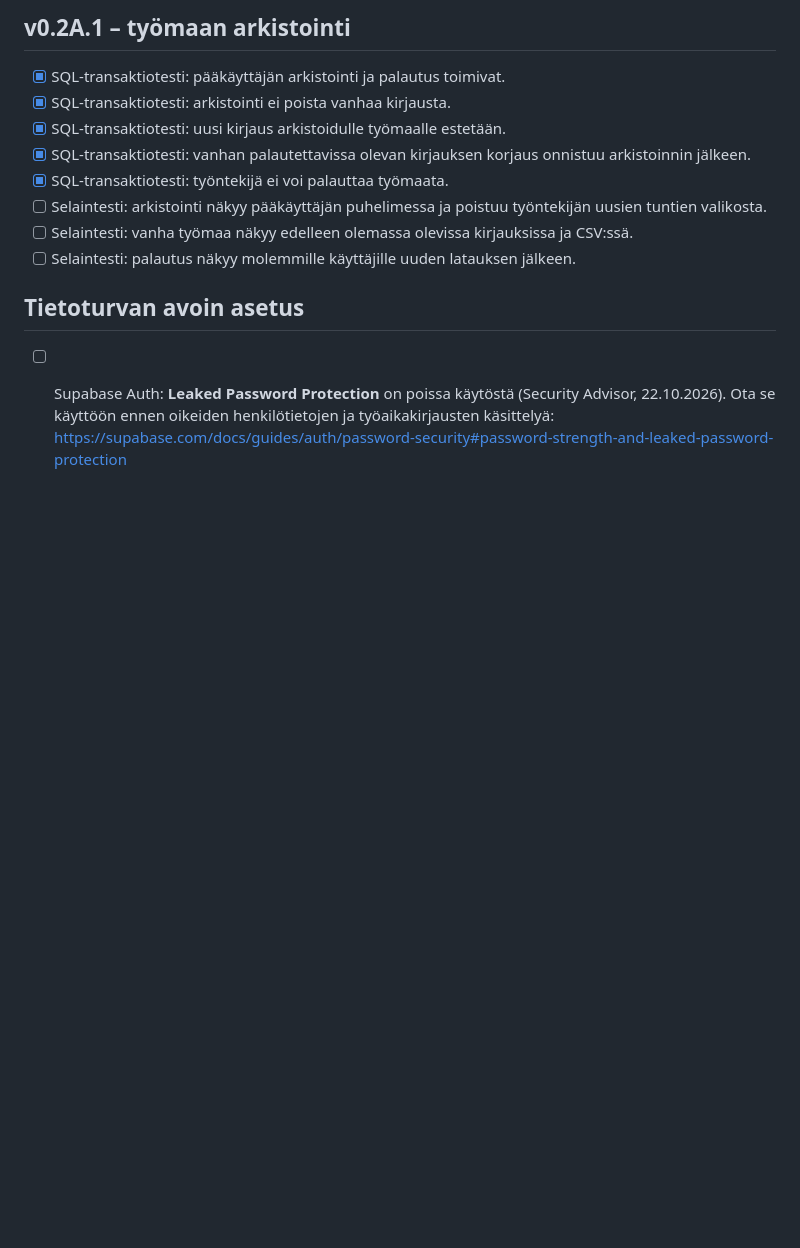
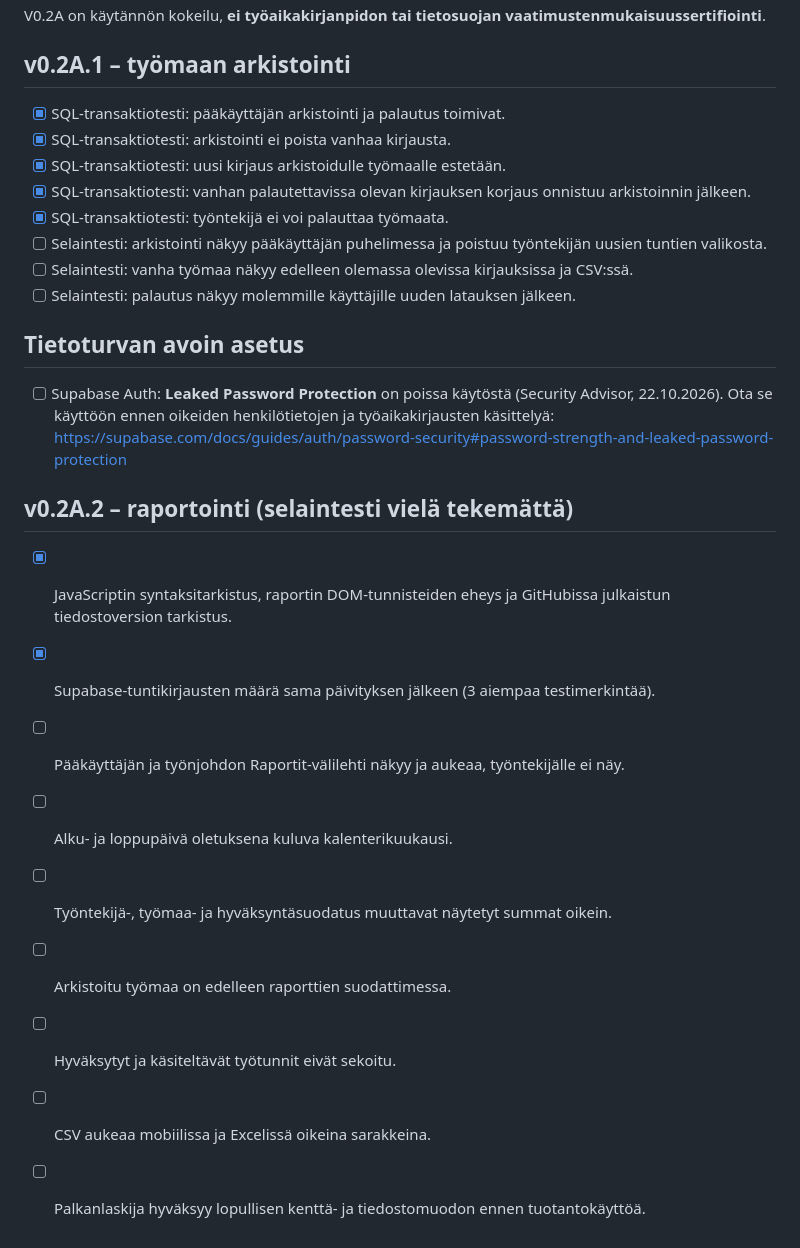
Before and after one commit to naatti21/Tuntiseuranta, a Markdown page: TESTAUS.md, the part around the change. Rendered like a GitHub page; blank space fills up the shorter version.

Commit message:
Add mobile acceptance tests for reporting tab

```diff
--- a/TESTAUS.md
+++ b/TESTAUS.md
@@ -36,3 +36,15 @@ V0.2A on käytännön kokeilu, **ei työaikakirjanpidon tai tietosuojan vaatimus
 ## Tietoturvan avoin asetus
 
 - [ ] Supabase Auth: **Leaked Password Protection** on poissa käytöstä (Security Advisor, 22.10.2026). Ota se käyttöön ennen oikeiden henkilötietojen ja työaikakirjausten käsittelyä: https://supabase.com/docs/guides/auth/password-security#password-strength-and-leaked-password-protection
+
+## v0.2A.2 – raportointi (selaintesti vielä tekemättä)
+
+- [x] JavaScriptin syntaksitarkistus, raportin DOM-tunnisteiden eheys ja GitHubissa julkaistun tiedostoversion tarkistus.
+- [x] Supabase-tuntikirjausten määrä sama päivityksen jälkeen (3 aiempaa testimerkintää).
+- [ ] Pääkäyttäjän ja työnjohdon Raportit-välilehti näkyy ja aukeaa, työntekijälle ei näy.
+- [ ] Alku- ja loppupäivä oletuksena kuluva kalenterikuukausi.
+- [ ] Työntekijä-, työmaa- ja hyväksyntäsuodatus muuttavat näytetyt summat oikein.
+- [ ] Arkistoitu työmaa on edelleen raporttien suodattimessa.
+- [ ] Hyväksytyt ja käsiteltävät työtunnit eivät sekoitu.
+- [ ] CSV aukeaa mobiilissa ja Excelissä oikeina sarakkeina.
+- [ ] Palkanlaskija hyväksyy lopullisen kenttä- ja tiedostomuodon ennen tuotantokäyttöä.
```
